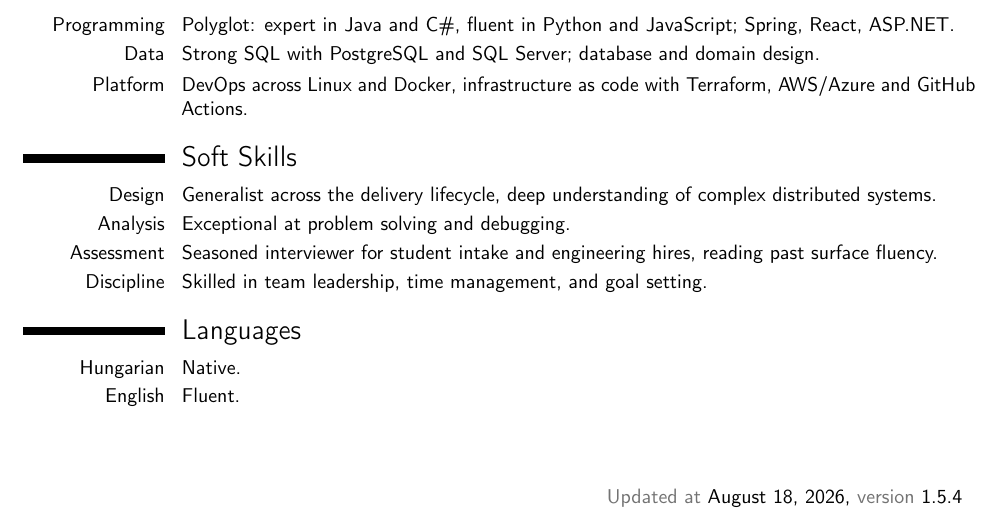
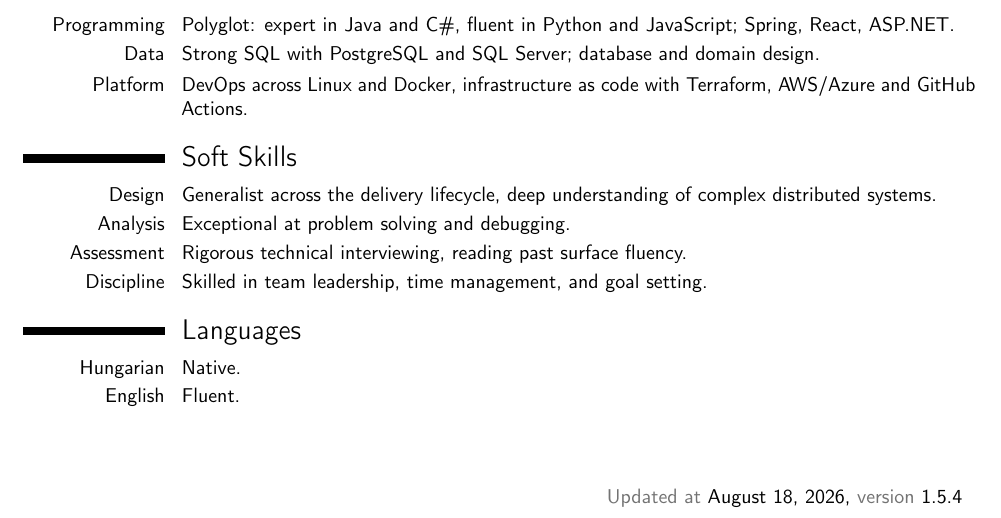
Before and after one commit to kohanyirobert/cv, a LaTeX CV (main.tex): part of the page, cut so that both start at the same text. Compiled offline with pdfLaTeX.

Commit message:
fix: reword the interviewing skill
Keep the substance, drop the enumeration of who was interviewed.

Co-Authored-By: Claude Opus 5 <noreply@anthropic.com>
Claude-Session: https://claude.ai/code/session_01HYrrbD4tMv7PddnixE3GPi

```diff
--- a/main.tex
+++ b/main.tex
@@ -90,7 +90,7 @@
 \section{Soft Skills}
 \cvitem{Design}{Generalist across the delivery lifecycle, deep understanding of complex distributed systems.}
 \cvitem{Analysis}{Exceptional at problem solving and debugging.}
-\cvitem{Assessment}{Seasoned interviewer for student intake and engineering hires, reading past surface fluency.}
+\cvitem{Assessment}{Rigorous technical interviewing, reading past surface fluency.}
 \cvitem{Discipline}{Skilled in team leadership, time management, and goal setting.}
 
 \section{Languages}
```
